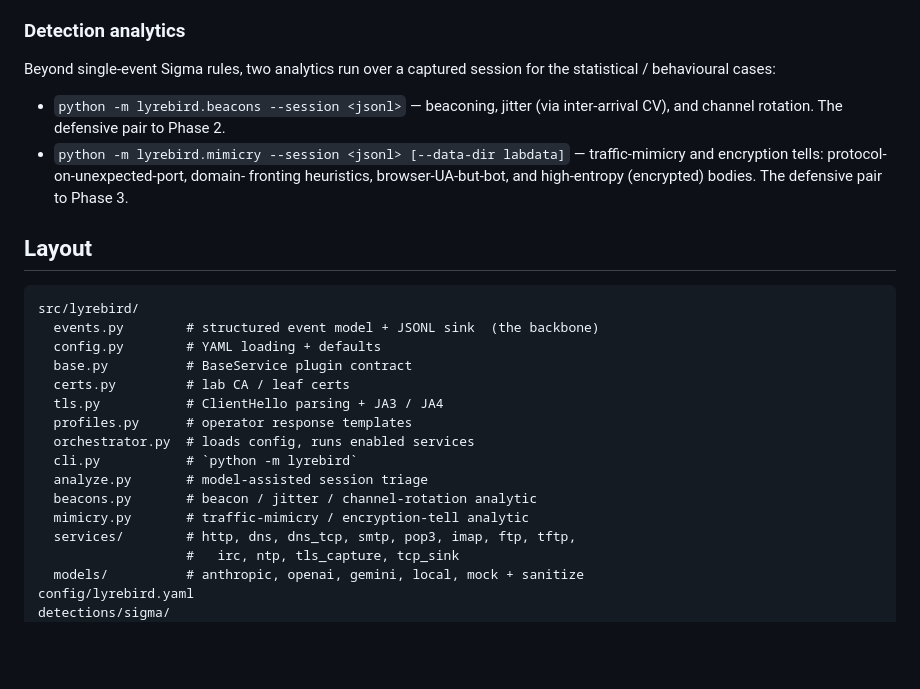
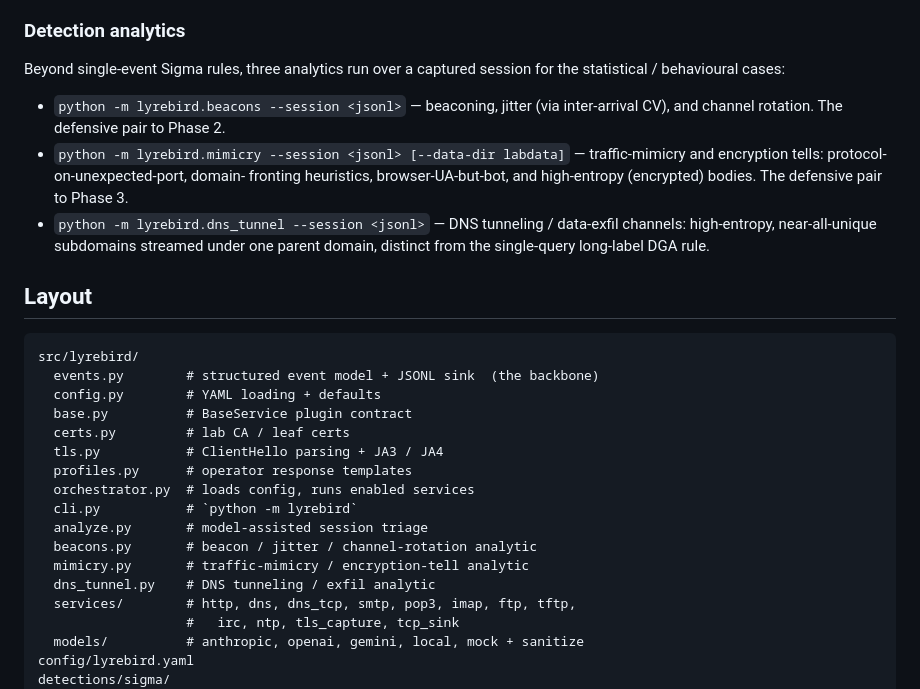
Before and after one commit to cac0ns3c/Lyrebird, a Markdown page: README.md, the part around the change. Rendered like a GitHub page; blank space fills up the shorter version.

Commit message:
Docs: DNS-tunnel analytic (three analytics); regenerate REFERENCE.md
Co-Authored-By: Claude Opus 4.8 (1M context) <noreply@anthropic.com>
Signed-off-by: cac0ns3c <11958671+cac0ns3c@users.noreply.github.com>

```diff
--- a/README.md
+++ b/README.md
@@ -205,7 +205,7 @@ emulated technique ships with its paired detection.
 
 ### Detection analytics
 
-Beyond single-event Sigma rules, two analytics run over a captured session for
+Beyond single-event Sigma rules, three analytics run over a captured session for
 the statistical / behavioural cases:
 
 - `python -m lyrebird.beacons --session <jsonl>` — beaconing, jitter (via
@@ -214,6 +214,9 @@ the statistical / behavioural cases:
   traffic-mimicry and encryption tells: protocol-on-unexpected-port, domain-
   fronting heuristics, browser-UA-but-bot, and high-entropy (encrypted) bodies.
   The defensive pair to Phase 3.
+- `python -m lyrebird.dns_tunnel --session <jsonl>` — DNS tunneling / data-exfil
+  channels: high-entropy, near-all-unique subdomains streamed under one parent
+  domain, distinct from the single-query long-label DGA rule.
 
 ## Layout
 
@@ -230,6 +233,7 @@ src/lyrebird/
   analyze.py       # model-assisted session triage
   beacons.py       # beacon / jitter / channel-rotation analytic
   mimicry.py       # traffic-mimicry / encryption-tell analytic
+  dns_tunnel.py    # DNS tunneling / exfil analytic
   services/        # http, dns, dns_tcp, smtp, pop3, imap, ftp, tftp,
                    #   irc, ntp, tls_capture, tcp_sink
   models/          # anthropic, openai, gemini, local, mock + sanitize
```
Also changed, not shown: REFERENCE.md (+2 -0 lines).
